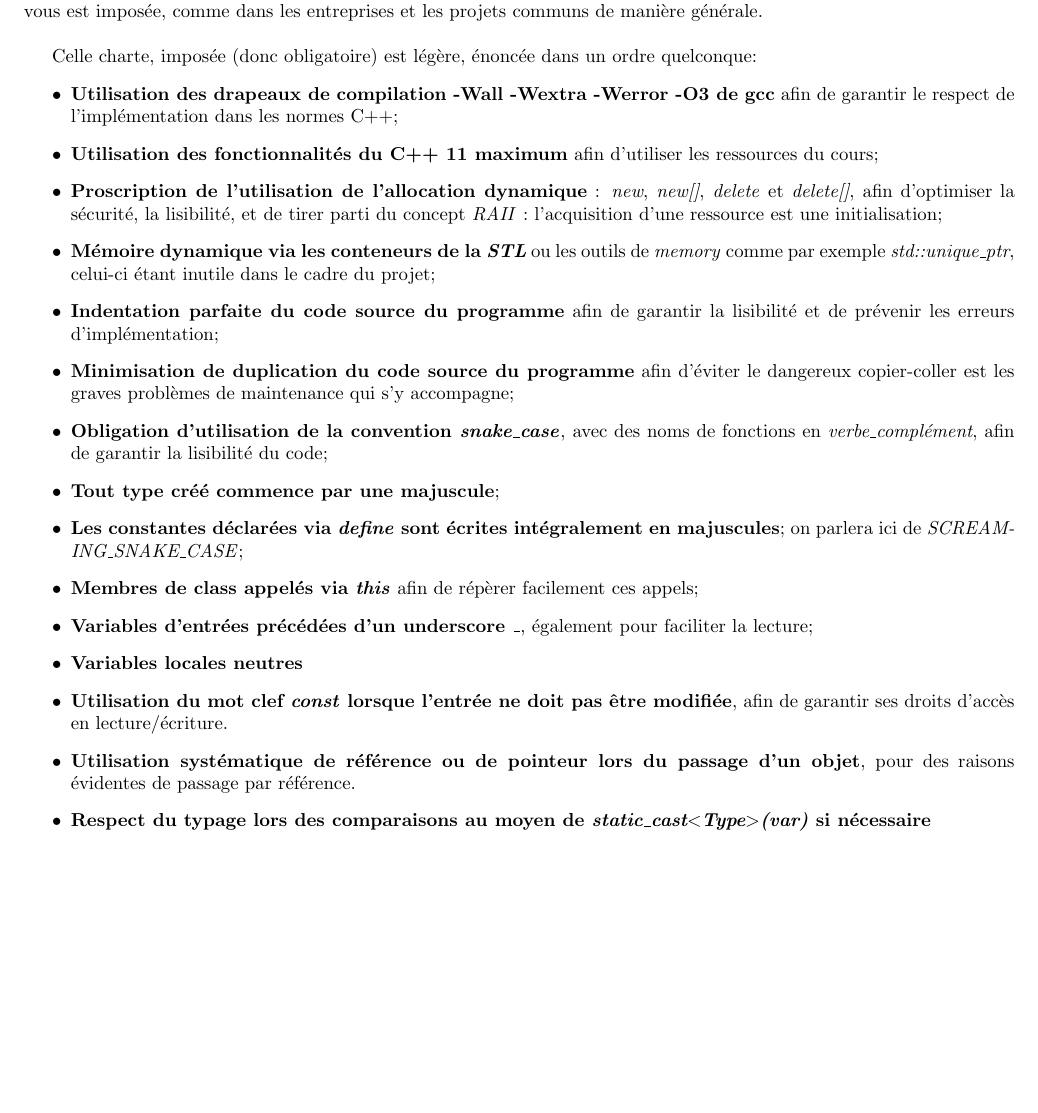
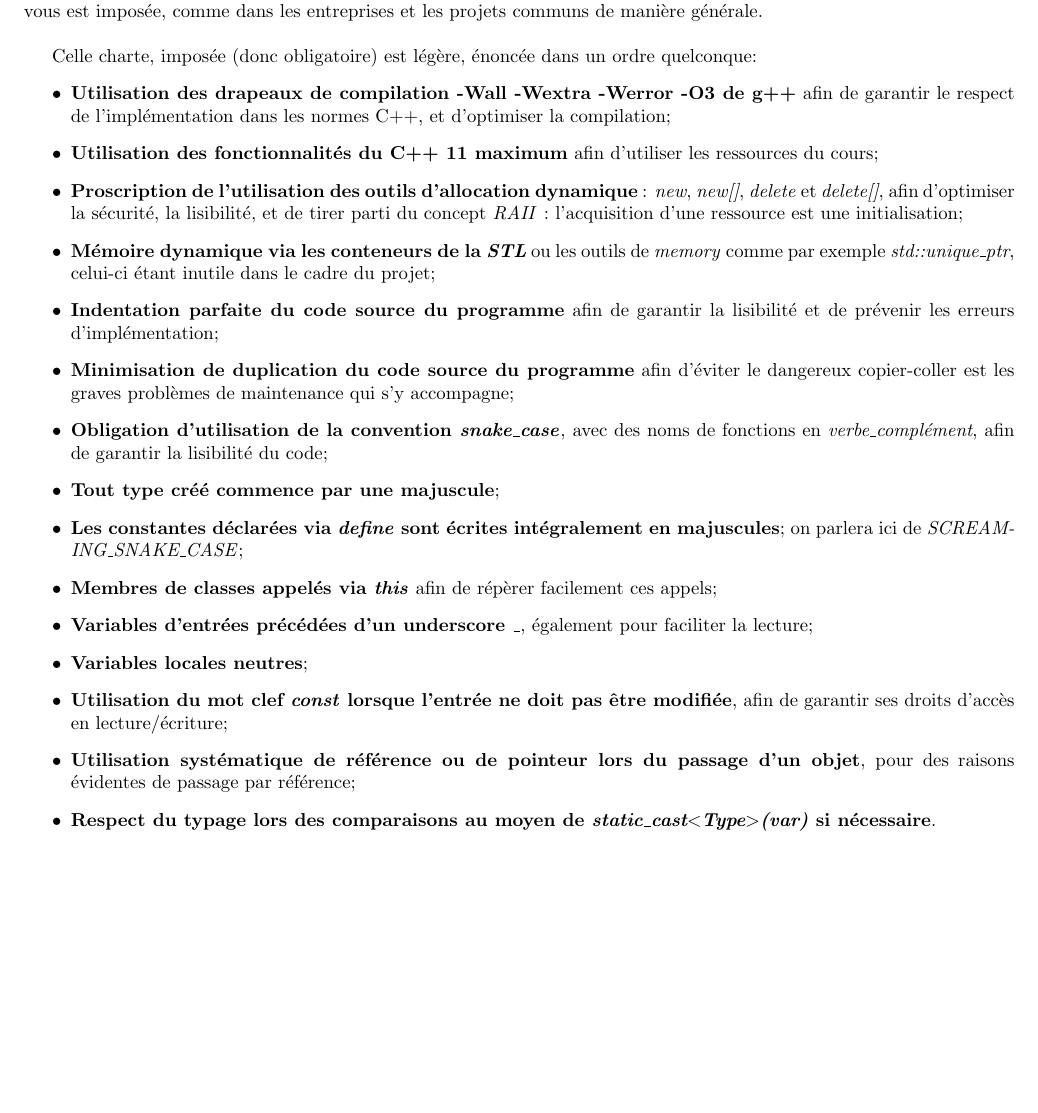
Before and after one commit to chiptuned/project_cpp, a LaTeX document (latex/dijkstra_projet.tex): part of page 2 of 4, cut so that both start at the same text, the shorter picture padded with empty space. Compiled offline with pdfLaTeX.

Commit message:
Fixes + mail nice
Pdf not generated, maybe will suppress it from the repo

```diff
--- a/latex/dijkstra_projet.tex
+++ b/latex/dijkstra_projet.tex
@@ -42,7 +42,7 @@
 \title{[4AI02] Projet C++: Algorithme de Dijkstra}
 \author{
   Géhère, Kévin\\
-  \texttt{kevin.gehere@inserm.fr}
+  \texttt{kevin.gehere@sorbonne-universite.fr}
   \and
   Fraillon, Vincent\\
   \texttt{vincent.fraillon-maison@sorbonne-universite.fr}
@@ -94,21 +94,21 @@ Une charte d'écriture vous est imposée, comme dans les entreprises et les proj
 
 Celle charte, imposée (donc obligatoire) est légère, énoncée dans un ordre quelconque:
 \begin{itemize}
-\item \textbf{Utilisation des drapeaux de compilation -Wall -Wextra -Werror -O3 de gcc} afin de garantir le respect de l'implémentation dans les normes C++;
+\item \textbf{Utilisation des drapeaux de compilation -Wall -Wextra -Werror -O3 de g++} afin de garantir le respect de l'implémentation dans les normes C++, et d'optimiser la compilation;
 \item \textbf{Utilisation des fonctionnalités du C++ 11 maximum} afin d'utiliser les ressources du cours; %https://msdn.microsoft.com/fr-fr/library/hh567368.aspx
-\item \textbf{Proscription de l'utilisation de l'allocation dynamique} : \emph{new}, \emph{new[]}, \emph{delete} et \emph{delete[]}, afin d'optimiser la sécurité, la lisibilité, et de tirer parti du concept \emph{RAII} : l'acquisition d'une ressource est une initialisation;
+\item \textbf{Proscription de l'utilisation des outils d'allocation dynamique} : \emph{new}, \emph{new[]}, \emph{delete} et \emph{delete[]}, afin d'optimiser la sécurité, la lisibilité, et de tirer parti du concept \emph{RAII} : l'acquisition d'une ressource est une initialisation;
 \item \textbf{Mémoire dynamique via les conteneurs de la \emph{STL}} ou les outils de \emph{memory} comme par exemple \emph{std::unique\_ptr}, celui-ci étant inutile dans le cadre du projet;
 \item \textbf{Indentation parfaite du code source du programme} afin de garantir la lisibilité et de prévenir les erreurs d'implémentation;
 \item \textbf{Minimisation de duplication du code source du programme} afin d'éviter le dangereux copier-coller est les graves problèmes de maintenance qui s'y accompagne;
 \item \textbf{Obligation d'utilisation de la convention \emph{snake\_case}}, avec des noms de fonctions en \emph{verbe\_complément}, afin de garantir la lisibilité du code;
 \item \textbf{Tout type créé commence par une majuscule}; % kézako
 \item \textbf{Les constantes déclarées via \emph{define} sont écrites intégralement en majuscules}; on parlera ici de \emph{SCREAMING\_SNAKE\_CASE};
-\item \textbf{Membres de class appelés via \emph{this}} afin de répèrer facilement ces appels;
+\item \textbf{Membres de classes appelés via \emph{this}} afin de répèrer facilement ces appels;
 \item \textbf{Variables d'entrées précédées d'un underscore \emph{\_}}, également pour faciliter la lecture;
-\item \textbf{Variables locales neutres} % kézako
-\item \textbf{Utilisation du mot clef \emph{const} lorsque l'entrée ne doit pas être modifiée}, afin de garantir ses droits d'accès en lecture/écriture.
-\item \textbf{Utilisation systématique de référence ou de pointeur lors du passage d'un objet}, pour des raisons évidentes de passage par référence.
-\item \textbf{Respect du typage lors des comparaisons au moyen de \emph{static\_cast$<$Type$>$(var)} si nécessaire}
+\item \textbf{Variables locales neutres}; % kézako
+\item \textbf{Utilisation du mot clef \emph{const} lorsque l'entrée ne doit pas être modifiée}, afin de garantir ses droits d'accès en lecture/écriture;
+\item \textbf{Utilisation systématique de référence ou de pointeur lors du passage d'un objet}, pour des raisons évidentes de passage par référence;
+\item \textbf{Respect du typage lors des comparaisons au moyen de \emph{static\_cast$<$Type$>$(var)} si nécessaire}.
 \end{itemize}
 
 \pagebreak
```
Also changed, not shown: latex/directed_graph.svg, latex/makefile.
